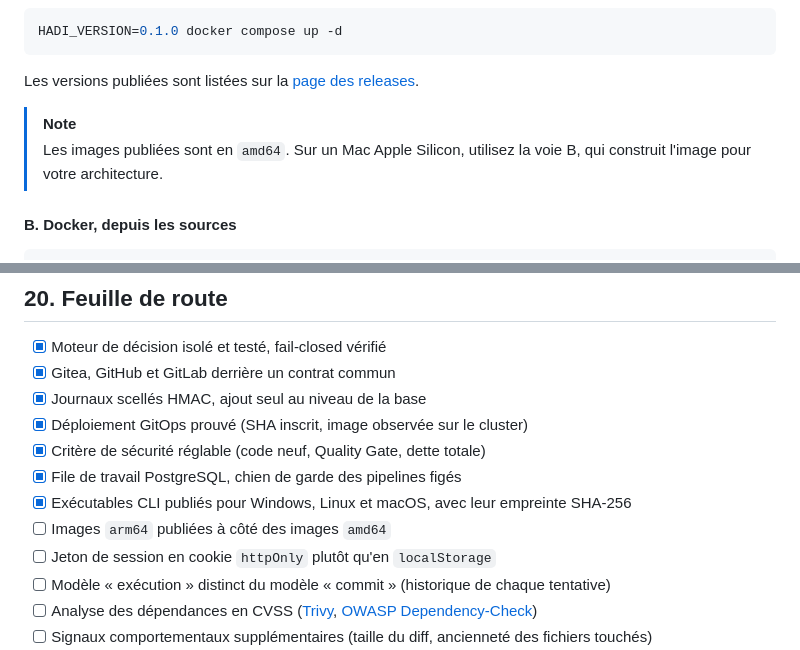
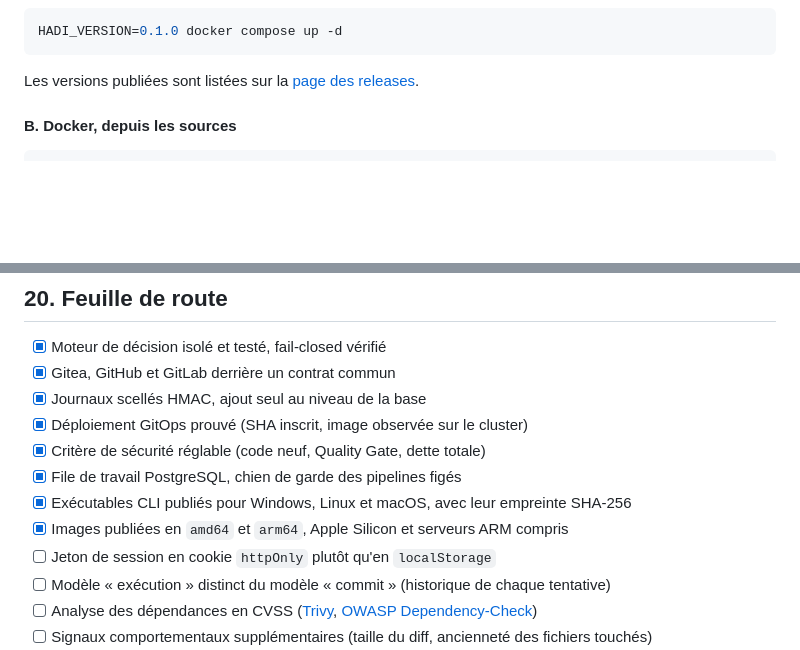
Before and after one commit to SoundwaveAssets/hadi, a Markdown page: README.md, 2 parts joined by grey strips. Rendered like a GitHub page; blank space fills up the shorter version.

Commit message:
Les images sont publiées pour ARM aussi
Chaque architecture est poussée séparément, puis la liste de manifestes
est assemblée côté registre : la liaison d'ici casse sur les gros envois
groupés, alors qu'elle tient sur des envois séparés. Le README ne renvoie
plus les machines ARM vers une construction depuis les sources.

````diff
--- a/README.md
+++ b/README.md
@@ -117,9 +117,6 @@ HADI_VERSION=0.1.0 docker compose up -d
 ```
 
 Les versions publiées sont listées sur la [page des releases](https://github.com/SoundwaveAssets/hadi/releases).
-
-> [!NOTE]
-> Les images publiées sont en `amd64`. Sur un Mac Apple Silicon, utilisez la voie B, qui construit l'image pour votre architecture.
 
 #### B. Docker, depuis les sources
 
@@ -1123,7 +1120,7 @@ Ce dont Hadi dépend réellement : **PostgreSQL**, et les outils qu'il orchestre
 - [x] Critère de sécurité réglable (code neuf, Quality Gate, dette totale)
 - [x] File de travail PostgreSQL, chien de garde des pipelines figés
 - [x] Exécutables CLI publiés pour Windows, Linux et macOS, avec leur empreinte SHA-256
-- [ ] Images `arm64` publiées à côté des images `amd64`
+- [x] Images publiées en `amd64` et `arm64`, Apple Silicon et serveurs ARM compris
 - [ ] Jeton de session en cookie `httpOnly` plutôt qu'en `localStorage`
 - [ ] Modèle « exécution » distinct du modèle « commit » (historique de chaque tentative)
 - [ ] Analyse des dépendances en CVSS ([Trivy](https://trivy.dev/), [OWASP Dependency-Check](https://owasp.org/www-project-dependency-check/))
````
Also changed, not shown: CHANGELOG.md (+1 -1 lines).
